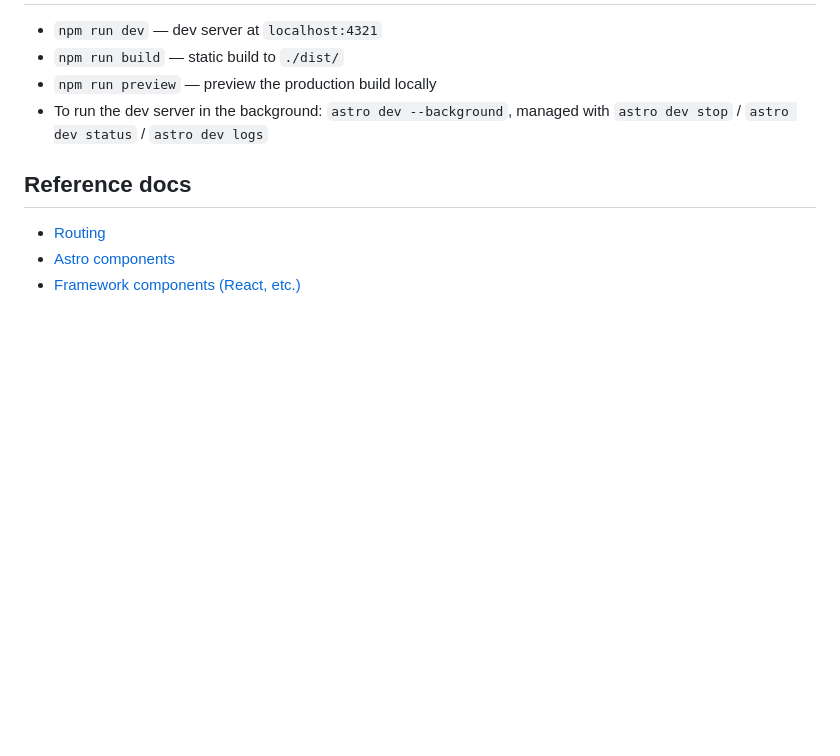
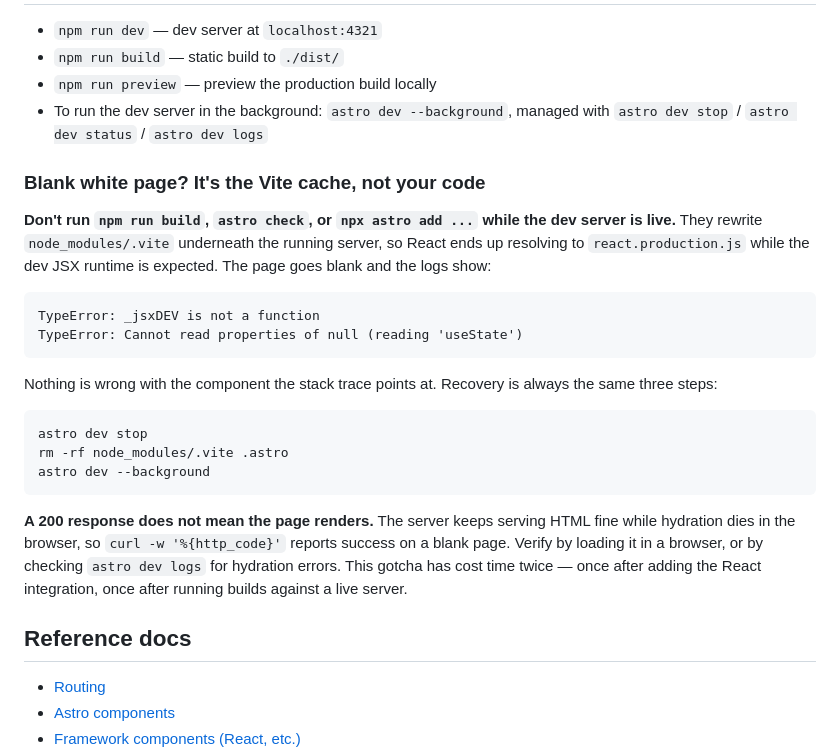
Before and after one commit to Milan06/Milan06.github.io, a Markdown page: AGENTS.md, the part around the change. Rendered like a GitHub page; blank space fills up the shorter version.

````diff
--- a/AGENTS.md
+++ b/AGENTS.md
@@ -103,6 +103,34 @@ approach.
 - To run the dev server in the background: `astro dev --background`, managed
   with `astro dev stop` / `astro dev status` / `astro dev logs`
 
+### Blank white page? It's the Vite cache, not your code
+
+**Don't run `npm run build`, `astro check`, or `npx astro add ...` while the
+dev server is live.** They rewrite `node_modules/.vite` underneath the running
+server, so React ends up resolving to `react.production.js` while the dev JSX
+runtime is expected. The page goes blank and the logs show:
+
+```
+TypeError: _jsxDEV is not a function
+TypeError: Cannot read properties of null (reading 'useState')
+```
+
+Nothing is wrong with the component the stack trace points at. Recovery is
+always the same three steps:
+
+```bash
+astro dev stop
+rm -rf node_modules/.vite .astro
+astro dev --background
+```
+
+**A 200 response does not mean the page renders.** The server keeps serving
+HTML fine while hydration dies in the browser, so `curl -w '%{http_code}'`
+reports success on a blank page. Verify by loading it in a browser, or by
+checking `astro dev logs` for hydration errors. This gotcha has cost time
+twice — once after adding the React integration, once after running builds
+against a live server.
+
 ## Reference docs
 
 - [Routing](https://docs.astro.build/en/guides/routing/)
````
Also changed, not shown: docs/reflection.md (+36 -0 lines).
